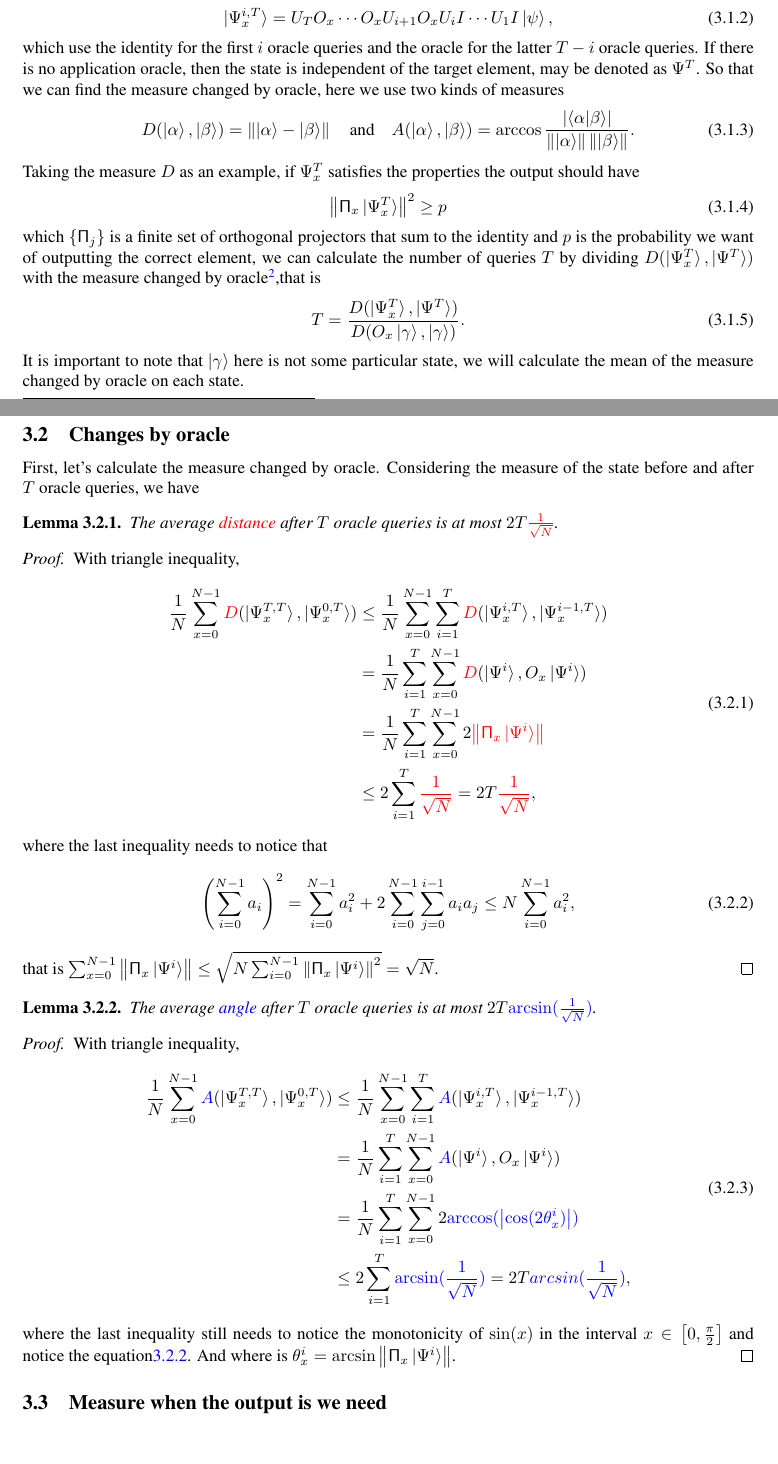
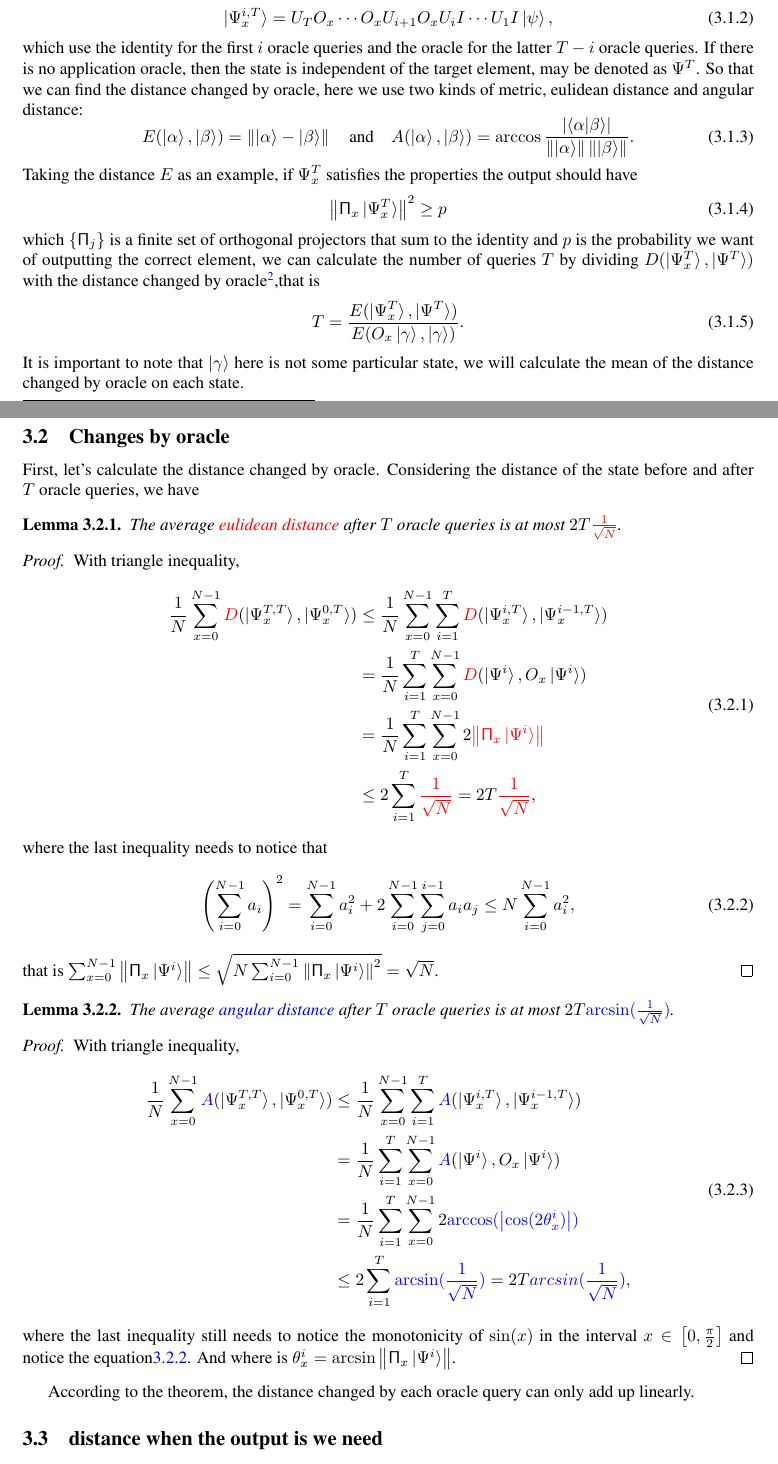
Before and after one commit to little-little-red/NoteForQuantumSearchAlgorithm, a LaTeX document (Notes/main.tex): two parts of pages 8 and 9 of 9, joined at a grey line, cut so that both start at the same text, the shorter picture padded with empty space. Compiled offline with pdfLaTeX.

Commit message:
将measure修正为metric

```diff
--- a/Notes/main.tex
+++ b/Notes/main.tex
@@ -563,29 +563,29 @@ where $U_{i}$ is some unitary operation and $O_{x}$ is the oracle which marks th
 \begin{equation}
     \ket{\Psi_{x}^{i,T}}=U_{T}O_{x}\cdots O_{x}U_{i+1}O_{x}U_{i}I\cdots U_{1}I\ket{\psi},
 \end{equation}
-which use the identity for the first $i$ oracle queries and the oracle for the latter $T-i$ oracle queries. If there is no application oracle,  then the state is independent of the target element, may be denoted as $\Psi^{T}$. So that we can find the measure changed by oracle, here we use two kinds of measures
+which use the identity for the first $i$ oracle queries and the oracle for the latter $T-i$ oracle queries. If there is no application oracle,  then the state is independent of the target element, may be denoted as $\Psi^{T}$. So that we can find the distance changed by oracle, here we use two kinds of metric, eulidean distance and angular distance:
 \begin{equation}
-    D(\ket{\alpha},\ket{\beta})=\left\|\ket{\alpha}-\ket{\beta}\right\|
+    E(\ket{\alpha},\ket{\beta})=\left\|\ket{\alpha}-\ket{\beta}\right\|
     \quad\text{and}\quad
     A(\ket{\alpha},\ket{\beta})=\arccos\frac{\left\lvert \braket{\alpha|\beta}\right\rvert}{\left\|\ket{\alpha}\right\|\left\|\ket{\beta}\right\|}.
 \end{equation}
-Taking the measure $D$ as an example, if $\Psi_{x}^{T}$ satisfies the properties the output should have
+Taking the distance $E$ as an example, if $\Psi_{x}^{T}$ satisfies the properties the output should have
 \begin{equation}
     \left\| \mathsf{\Pi}_{x}\ket{\Psi_{x}^{T}} \right\|^{2} \geq p
 \end{equation}
-which $\{\mathsf{\Pi}_{j}\}$ is a finite set of orthogonal projectors that sum to the identity and $p$ is the probability we want of outputting the correct element, we can calculate the number of queries $T$ by dividing $D(\ket{\Psi_{x}^{T}},\ket{\Psi^{T}})$ with the measure changed by oracle\footnote{Note that this is just a loose intuition, which we'll prove in the next subsection.},that is
+which $\{\mathsf{\Pi}_{j}\}$ is a finite set of orthogonal projectors that sum to the identity and $p$ is the probability we want of outputting the correct element, we can calculate the number of queries $T$ by dividing $D(\ket{\Psi_{x}^{T}},\ket{\Psi^{T}})$ with the distance changed by oracle\footnote{Note that this is just a loose intuition, which we'll prove in the next subsection.},that is
 \begin{equation}
-    T=\frac{D(\ket{\Psi_{x}^{T}},\ket{\Psi^{T}})}{D(O_{x}\ket{\gamma},\ket{\gamma})}.
+    T=\frac{E(\ket{\Psi_{x}^{T}},\ket{\Psi^{T}})}{E(O_{x}\ket{\gamma},\ket{\gamma})}.
 \end{equation}
-It is important to note that $\ket{\gamma}$ here is not some particular state, we will calculate the mean of the measure changed by oracle on each state.
+It is important to note that $\ket{\gamma}$ here is not some particular state, we will calculate the mean of the distance changed by oracle on each state.
 
 
 
 \subsection{Changes by oracle}
 
-First, let's calculate the measure changed by oracle. Considering the measure of the state before and after $T$ oracle queries, we have
+First, let's calculate the distance changed by oracle. Considering the distance of the state before and after $T$ oracle queries, we have
 \begin{lemma}
-    The average \textcolor{red}{distance} after $T$ oracle queries is at most $2T\textcolor{red}{\frac{1}{\sqrt{N}}}$.
+    The average \textcolor{red}{eulidean distance} after $T$ oracle queries is at most $2T\textcolor{red}{\frac{1}{\sqrt{N}}}$.
 \end{lemma}
 \begin{proof}
     With triangle inequality,
@@ -605,7 +605,7 @@ First, let's calculate the measure changed by oracle. Considering the measure of
     that is $\sum_{x=0}^{N-1}\left\|\mathsf{\Pi}_{x}\ket{\Psi^{i}}\right\|\leq \sqrt{N\sum_{i=0}^{N-1}\left\|\mathsf{\Pi}_{x}\ket{\Psi^{i}}\right\|^{2}}=\sqrt{N}$.
 \end{proof}
 \begin{lemma}
-    The average \textcolor{blue}{angle} after $T$ oracle queries is at most $2T\textcolor{blue}{\arcsin(\frac{1}{\sqrt{N}})}$.
+    The average \textcolor{blue}{angular distance} after $T$ oracle queries is at most $2T\textcolor{blue}{\arcsin(\frac{1}{\sqrt{N}})}$.
 \end{lemma}
 \begin{proof}
     With triangle inequality,
@@ -620,10 +620,16 @@ First, let's calculate the measure changed by oracle. Considering the measure of
     \end{equation}
     where the last inequality still needs to notice the monotonicity of $\sin(x)$ in the interval $x\in\left[0,\frac{\pi}{2}\right]$ and notice the equation\ref{Cauchy-Schwarz}. And where is $\theta_{x}^{i}=\arcsin\left\| \mathsf{\Pi}_{x}\ket{\Psi^{i}}\right\|$.
 \end{proof}
+According to the theorem, the distance changed by each oracle query can only add up linearly.
 
 
 
-\subsection{Measure when the output is we need}
+\subsection{distance when the output is we need}
+
+
+
+
+
 
 
 \bibliographystyle{plain}
```
Also changed, not shown: Notes/Tmp/main.pdf.
